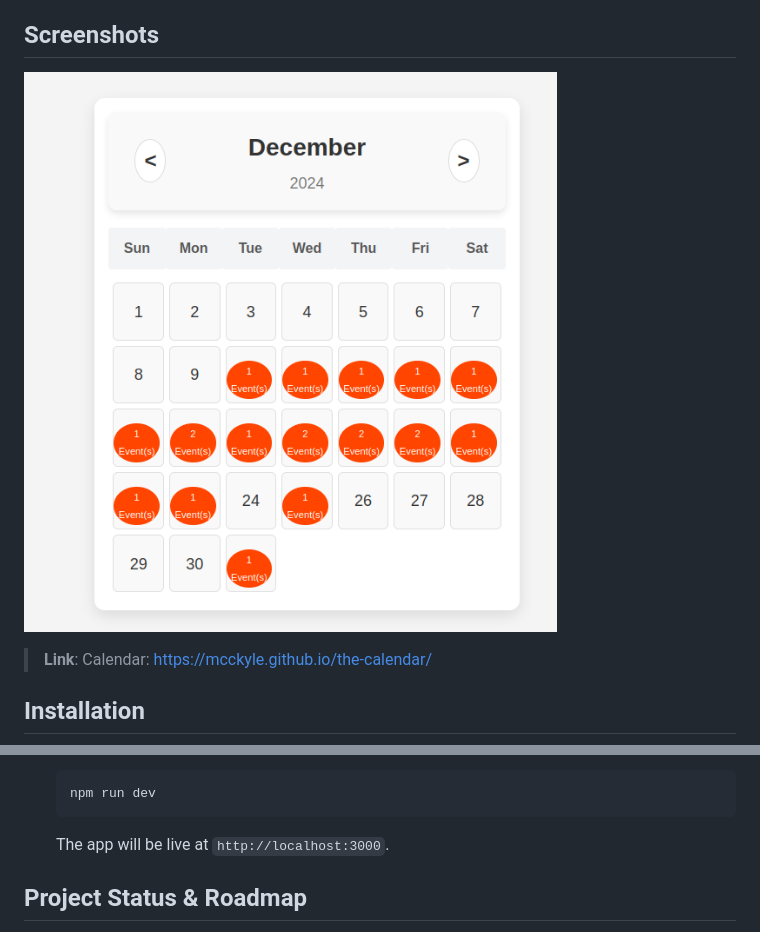
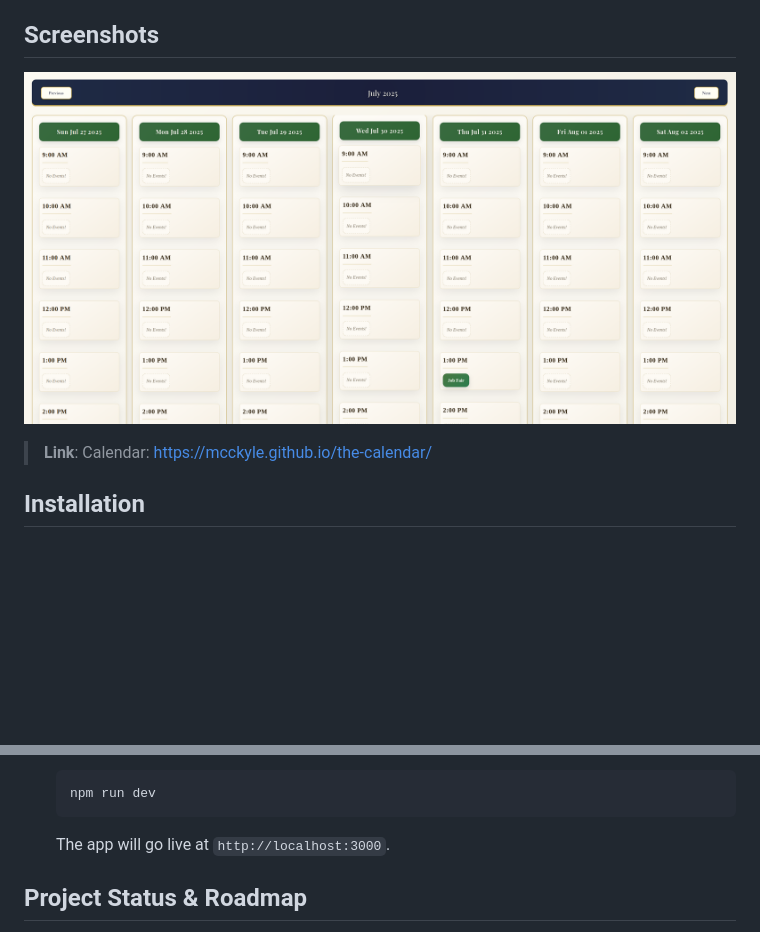
Before and after one commit to mcckyle/the-calendar, a Markdown page: README.md, 2 parts joined by grey strips. Rendered like a GitHub page; pictures changed too: public/images/Screenshot_20250731_213514.png (added); blank space fills up the shorter version.

````diff
--- a/README.md
+++ b/README.md
@@ -22,7 +22,7 @@ The **Saint Louis Calendar** is a React-based calendar, with the aim of providin
 
 ## Screenshots
 
-![Calendar Screenshot](./public/images/Screenshot_20241222_222219-1.png)
+![Calendar Screenshot](./public/images/Screenshot_20250731_213514.png)
 
 > **Link**: Calendar: https://mcckyle.github.io/the-calendar/
 
@@ -50,7 +50,7 @@ To get the project running locally, follow these steps:
    npm run dev
    ```
 
-   The app will be live at `http://localhost:3000`.
+   The app will go live at `http://localhost:3000`.
 
 ## Project Status & Roadmap
 
````
Also changed, not shown: 6 other files.
